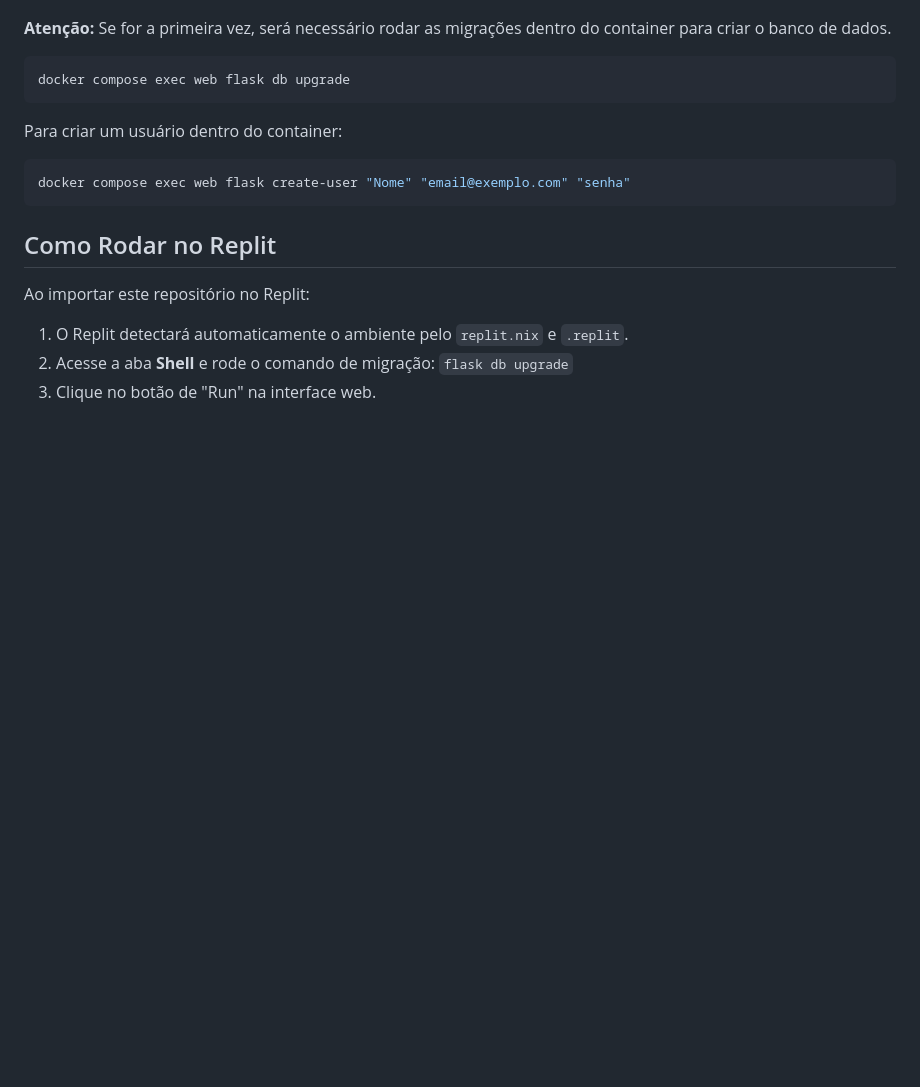
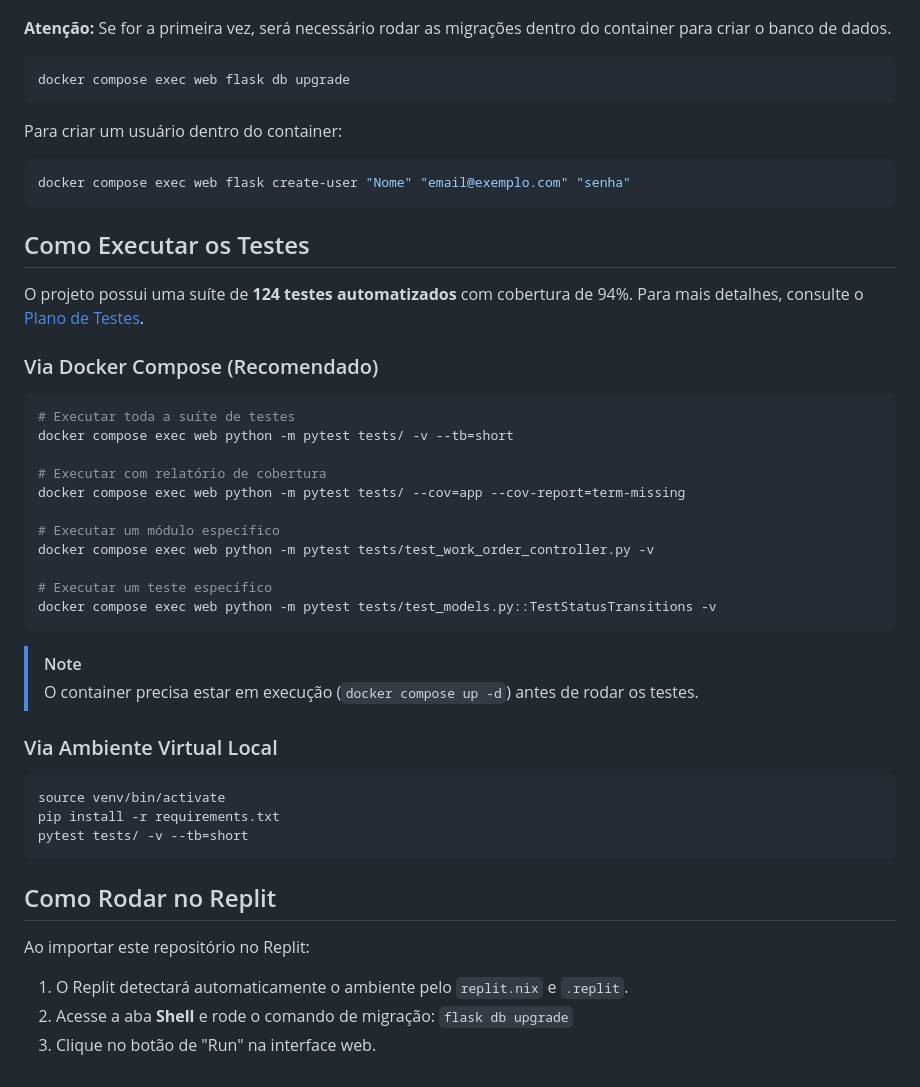
Before and after one commit to yureduarte-20/projeto-desenvolvimento-web-ifto, a Markdown page: README.md, the part around the change. Rendered like a GitHub page; blank space fills up the shorter version.

Commit message:
docs: adicionar instruções de execução de testes ao README

````diff
--- a/README.md
+++ b/README.md
@@ -111,6 +111,37 @@ Para criar um usuário dentro do container:
 docker compose exec web flask create-user "Nome" "email@exemplo.com" "senha"
 ```
 
+## Como Executar os Testes
+
+O projeto possui uma suíte de **124 testes automatizados** com cobertura de 94%. Para mais detalhes, consulte o [Plano de Testes](docs/testing.md).
+
+### Via Docker Compose (Recomendado)
+
+```bash
+# Executar toda a suíte de testes
+docker compose exec web python -m pytest tests/ -v --tb=short
+
+# Executar com relatório de cobertura
+docker compose exec web python -m pytest tests/ --cov=app --cov-report=term-missing
+
+# Executar um módulo específico
+docker compose exec web python -m pytest tests/test_work_order_controller.py -v
+
+# Executar um teste específico
+docker compose exec web python -m pytest tests/test_models.py::TestStatusTransitions -v
+```
+
+> [!NOTE]
+> O container precisa estar em execução (`docker compose up -d`) antes de rodar os testes.
+
+### Via Ambiente Virtual Local
+
+```bash
+source venv/bin/activate
+pip install -r requirements.txt
+pytest tests/ -v --tb=short
+```
+
 ## Como Rodar no Replit
 
 Ao importar este repositório no Replit:
````
